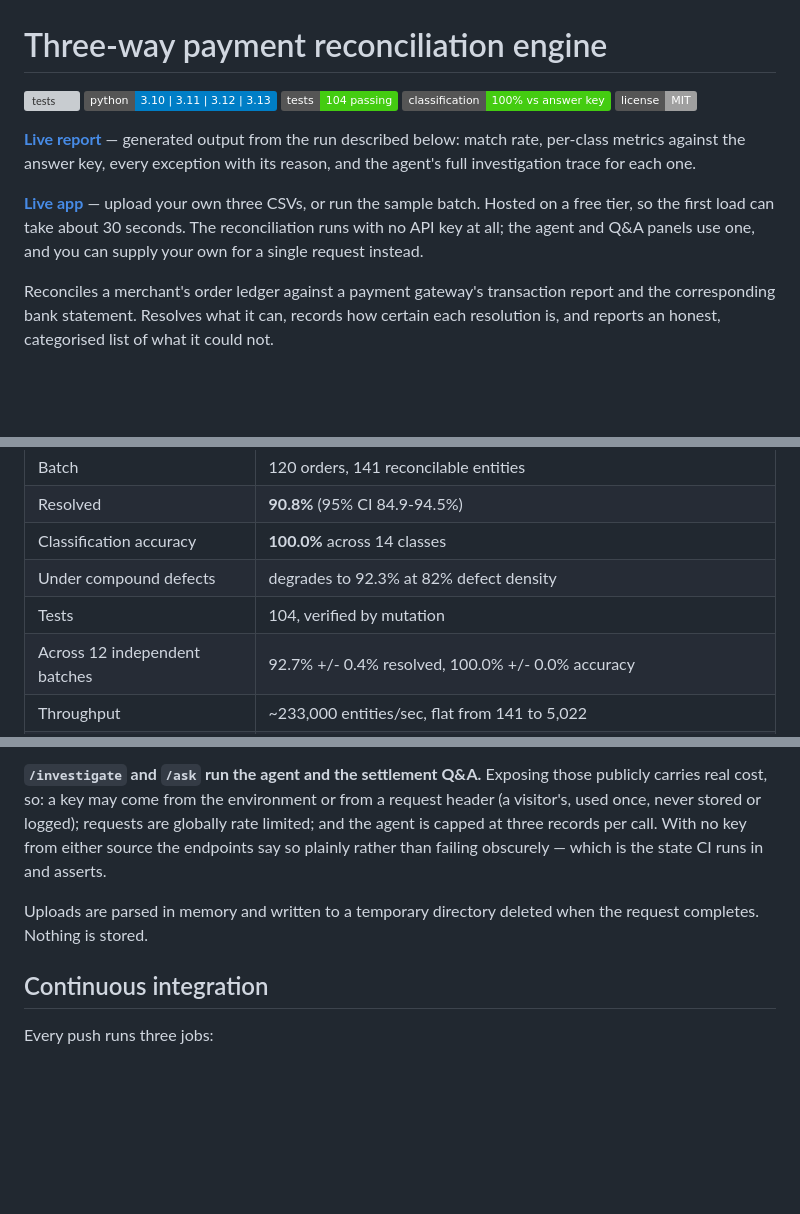
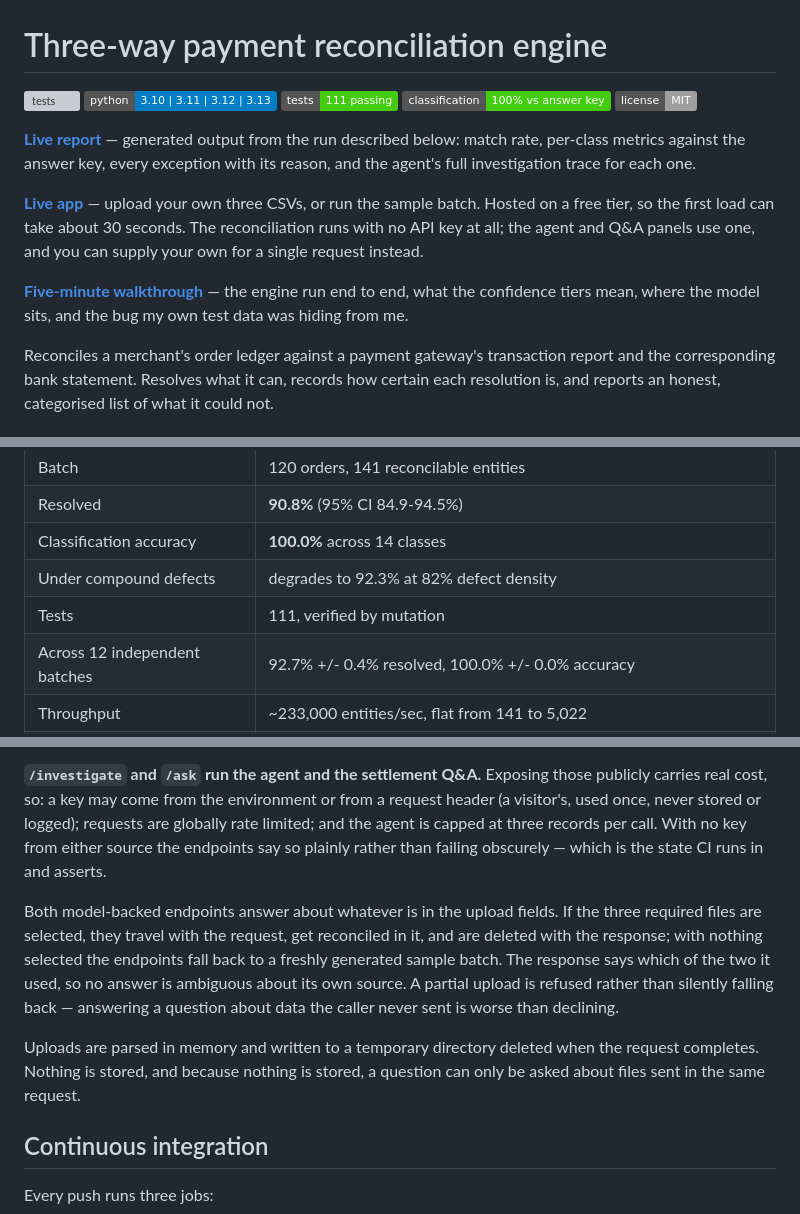
Before and after one commit to rahulpaul-07/recon-engine, a Markdown page: README.md, 3 parts joined by grey strips. Drawn GitHub-style; badges without logos; blank space fills up the shorter version; grey boxes are pictures that could not be loaded.

Commit message:
Link the walkthrough, correct the test count, document the upload path

```diff
--- a/README.md
+++ b/README.md
@@ -2,7 +2,7 @@
 
 [![tests](https://github.com/rahulpaul-07/recon-engine/actions/workflows/tests.yml/badge.svg)](https://github.com/rahulpaul-07/recon-engine/actions/workflows/tests.yml)
 [![python](https://img.shields.io/badge/python-3.10%20%7C%203.11%20%7C%203.12%20%7C%203.13-blue)](https://github.com/rahulpaul-07/recon-engine/actions)
-[![tests](https://img.shields.io/badge/tests-104%20passing-brightgreen)](tests/)
+[![tests](https://img.shields.io/badge/tests-111%20passing-brightgreen)](tests/)
 [![accuracy](https://img.shields.io/badge/classification-100%25%20vs%20answer%20key-brightgreen)](#results)
 [![license](https://img.shields.io/badge/license-MIT-lightgrey)](LICENSE)
 
@@ -12,6 +12,10 @@ answer key, every exception with its reason, and the agent's full investigation
 trace for each one.
 
 **[Live app](https://recon-engine-yjim.onrender.com)** — upload your own three CSVs, or run the sample batch. Hosted on a free tier, so the first load can take about 30 seconds. The reconciliation runs with no API key at all; the agent and Q&A panels use one, and you can supply your own for a single request instead.
+
+**[Five-minute walkthrough](https://youtu.be/NjFKpmBX1Zk)** — the engine run
+end to end, what the confidence tiers mean, where the model sits, and the bug
+my own test data was hiding from me.
 
 Reconciles a merchant's order ledger against a payment gateway's transaction
 report and the corresponding bank statement. Resolves what it can, records how
@@ -29,7 +33,7 @@ reads.
 | Resolved | **90.8%** (95% CI 84.9-94.5%) |
 | Classification accuracy | **100.0%** across 14 classes |
 | Under compound defects | degrades to 92.3% at 82% defect density |
-| Tests | 104, verified by mutation |
+| Tests | 111, verified by mutation |
 | Across 12 independent batches | 92.7% +/- 0.4% resolved, 100.0% +/- 0.0% accuracy |
 | Throughput | ~233,000 entities/sec, flat from 141 to 5,022 |
 | Exceptions | 13, each listed with a reason. None dropped. |
@@ -246,8 +250,17 @@ requests are globally rate limited; and the agent is capped at three records
 per call. With no key from either source the endpoints say so plainly rather
 than failing obscurely — which is the state CI runs in and asserts.
 
+Both model-backed endpoints answer about whatever is in the upload fields. If
+the three required files are selected, they travel with the request, get
+reconciled in it, and are deleted with the response; with nothing selected the
+endpoints fall back to a freshly generated sample batch. The response says
+which of the two it used, so no answer is ambiguous about its own source. A
+partial upload is refused rather than silently falling back — answering a
+question about data the caller never sent is worse than declining.
+
 Uploads are parsed in memory and written to a temporary directory deleted when
-the request completes. Nothing is stored.
+the request completes. Nothing is stored, and because nothing is stored, a
+question can only be asked about files sent in the same request.
 
 ## Continuous integration
 
```
Also changed, not shown: ARCHITECTURE.md (+15 -0 lines).
